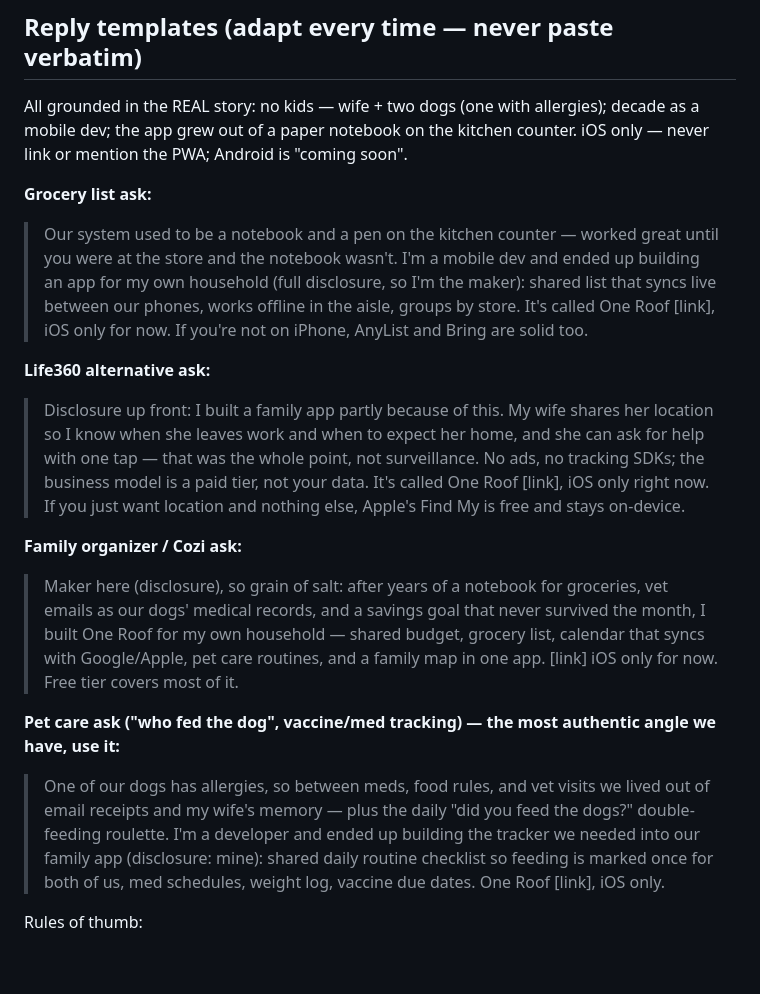
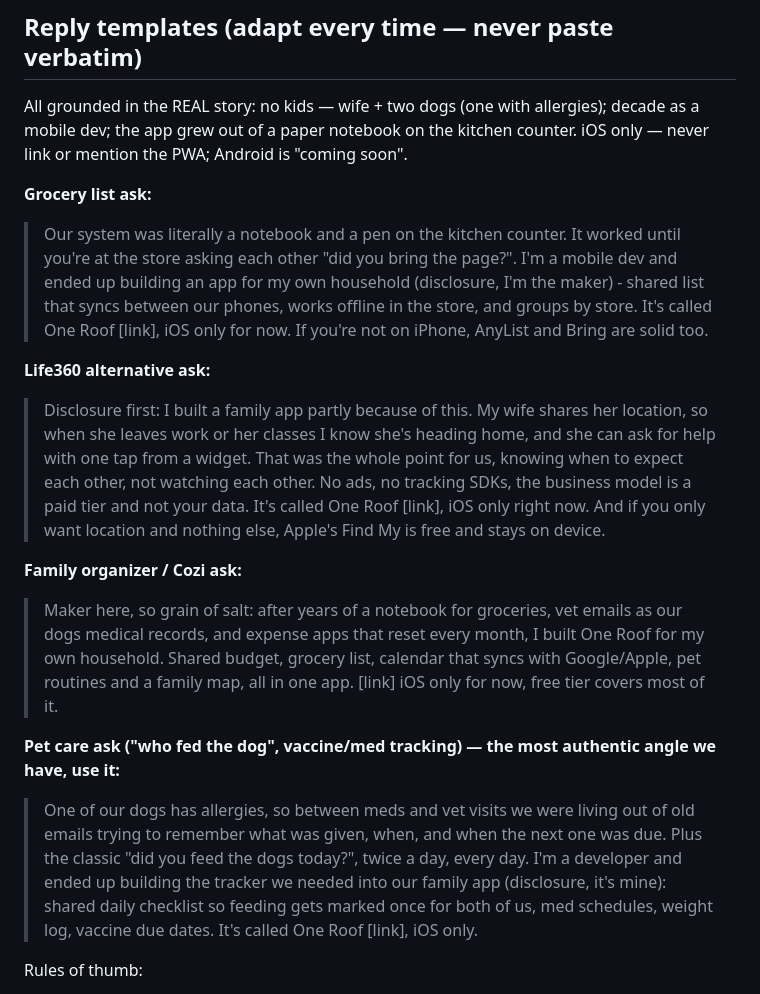
Before and after one commit to arthurmunhoz/familybudget, a Markdown page: marketing/reddit-playbook.md, the part around the change. Drawn GitHub-style; blank space fills up the shorter version.

```diff
--- a/marketing/reddit-playbook.md
+++ b/marketing/reddit-playbook.md
@@ -53,37 +53,40 @@ decade as a mobile dev; the app grew out of a paper notebook on the kitchen
 counter. iOS only — never link or mention the PWA; Android is "coming soon".
 
 **Grocery list ask:**
-> Our system used to be a notebook and a pen on the kitchen counter — worked
-> great until you were at the store and the notebook wasn't. I'm a mobile dev
-> and ended up building an app for my own household (full disclosure, so I'm
-> the maker): shared list that syncs live between our phones, works offline in
-> the aisle, groups by store. It's called One Roof [link], iOS only for now.
-> If you're not on iPhone, AnyList and Bring are solid too.
+> Our system was literally a notebook and a pen on the kitchen counter. It
+> worked until you're at the store asking each other "did you bring the
+> page?". I'm a mobile dev and ended up building an app for my own household
+> (disclosure, I'm the maker) - shared list that syncs between our phones,
+> works offline in the store, and groups by store. It's called One Roof
+> [link], iOS only for now. If you're not on iPhone, AnyList and Bring are
+> solid too.
 
 **Life360 alternative ask:**
-> Disclosure up front: I built a family app partly because of this. My wife
-> shares her location so I know when she leaves work and when to expect her
-> home, and she can ask for help with one tap — that was the whole point, not
-> surveillance. No ads, no tracking SDKs; the business model is a paid tier,
-> not your data. It's called One Roof [link], iOS only right now. If you just
-> want location and nothing else, Apple's Find My is free and stays on-device.
+> Disclosure first: I built a family app partly because of this. My wife
+> shares her location, so when she leaves work or her classes I know she's
+> heading home, and she can ask for help with one tap from a widget. That
+> was the whole point for us, knowing when to expect each other, not
+> watching each other. No ads, no tracking SDKs, the business model is a
+> paid tier and not your data. It's called One Roof [link], iOS only right
+> now. And if you only want location and nothing else, Apple's Find My is
+> free and stays on device.
 
 **Family organizer / Cozi ask:**
-> Maker here (disclosure), so grain of salt: after years of a notebook for
-> groceries, vet emails as our dogs' medical records, and a savings goal that
-> never survived the month, I built One Roof for my own household — shared
-> budget, grocery list, calendar that syncs with Google/Apple, pet care
-> routines, and a family map in one app. [link] iOS only for now. Free tier
-> covers most of it.
+> Maker here, so grain of salt: after years of a notebook for groceries, vet
+> emails as our dogs medical records, and expense apps that reset every
+> month, I built One Roof for my own household. Shared budget, grocery list,
+> calendar that syncs with Google/Apple, pet routines and a family map, all
+> in one app. [link] iOS only for now, free tier covers most of it.
 
 **Pet care ask ("who fed the dog", vaccine/med tracking) — the most authentic
 angle we have, use it:**
-> One of our dogs has allergies, so between meds, food rules, and vet visits
-> we lived out of email receipts and my wife's memory — plus the daily "did
-> you feed the dogs?" double-feeding roulette. I'm a developer and ended up
-> building the tracker we needed into our family app (disclosure: mine):
-> shared daily routine checklist so feeding is marked once for both of us,
-> med schedules, weight log, vaccine due dates. One Roof [link], iOS only.
+> One of our dogs has allergies, so between meds and vet visits we were
+> living out of old emails trying to remember what was given, when, and when
+> the next one was due. Plus the classic "did you feed the dogs today?",
+> twice a day, every day. I'm a developer and ended up building the tracker
+> we needed into our family app (disclosure, it's mine): shared daily
+> checklist so feeding gets marked once for both of us, med schedules,
+> weight log, vaccine due dates. It's called One Roof [link], iOS only.
 
 Rules of thumb:
 - Always disclose in the first sentence, casually.
```
Also changed, not shown: marketing/reddit-threads-2026-08.md (+38 -43 lines).
